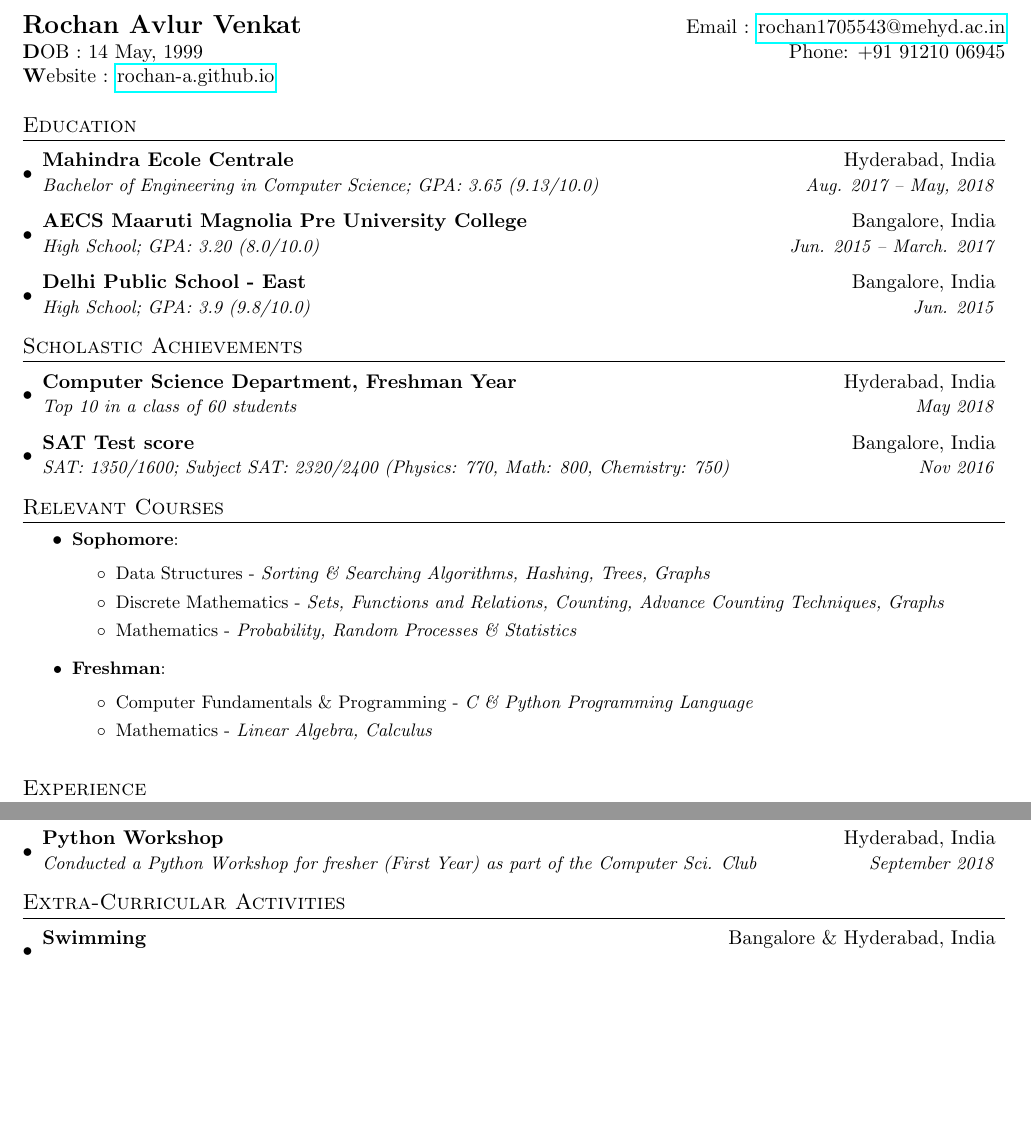
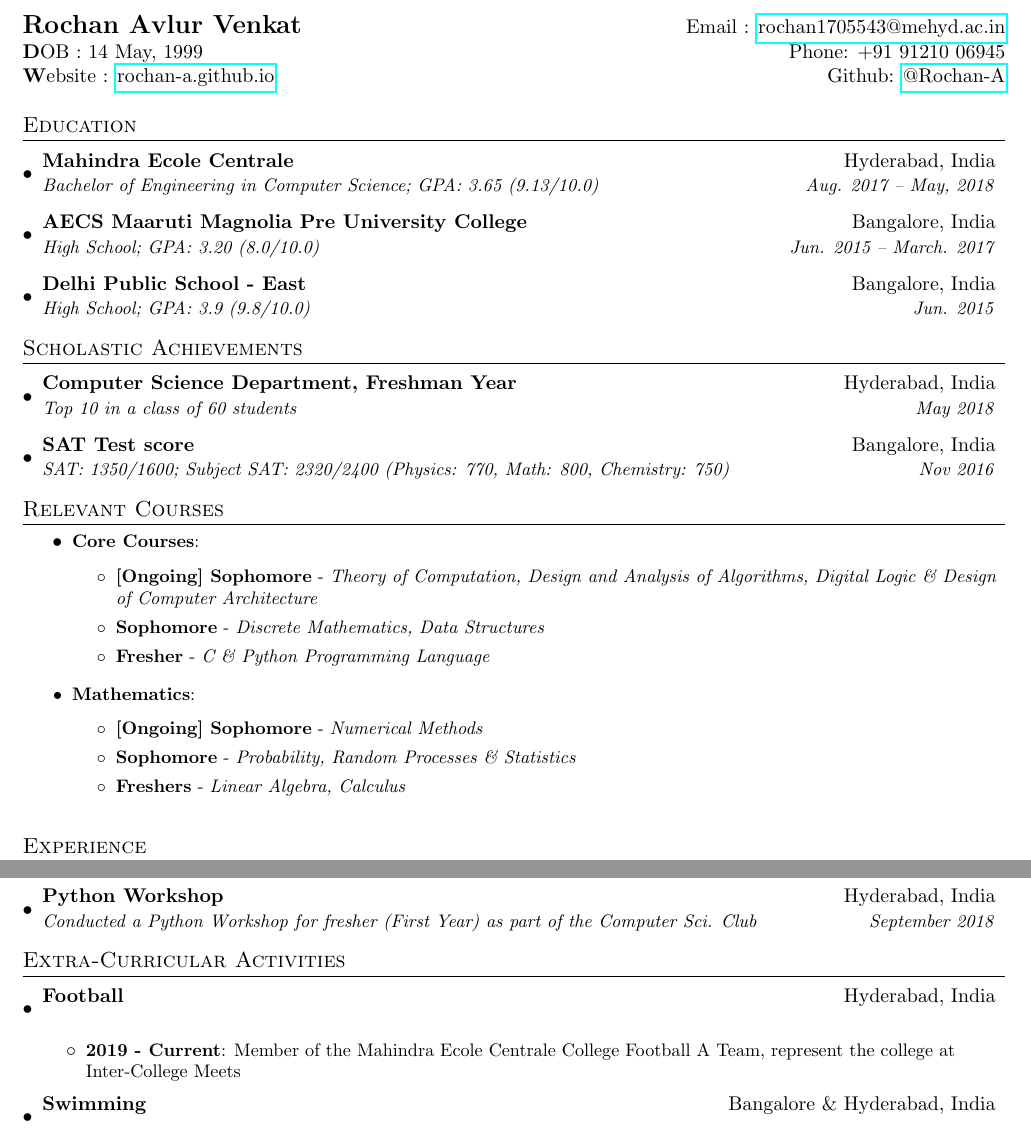
Before and after one commit to Rochan-A/latex-resume, a LaTeX CV (resume.tex): two parts of pages 1 and 3 of 3, joined at a grey line, cut so that both start at the same text, the shorter picture padded with empty space. Compiled offline with pdfLaTeX.

Commit message:
Added courses, Github Link

```diff
--- a/resume.tex
+++ b/resume.tex
@@ -74,7 +74,7 @@
 \begin{tabular*}{\textwidth}{l@{\extracolsep{\fill}}r}
     \textbf{\Large Rochan Avlur Venkat} & Email : \href{mailto:rochan1705543@mehyd.ac.in}{rochan1705543@mehyd.ac.in}\\
     \textbf DOB : 14 May, 1999 & Phone: +91 91210 06945\\
-    \textbf Website : \href{https://rochan-a.github.io}{rochan-a.github.io}\\
+    \textbf Website : \href{https://rochan-a.github.io}{rochan-a.github.io} & Github: \href{https://www.github.com/Rochan-A}{@Rochan-A}\\
 \end{tabular*}
 
 %-----------EDUCATION-----------------
@@ -105,19 +105,20 @@
 %-----------Relevant Courses-----------------
 \section{Relevant Courses}
     		\resumeItemListStart
-	    		\resumeItem{Sophomore}
+	    		\resumeItem{Core Courses}
 	    			{}
 	    			\begin{itemize}
-                       \item{Data Structures - \textit{Sorting \& Searching Algorithms, Hashing, Trees, Graphs}}
-						\item{Discrete Mathematics - \textit{Sets, Functions and Relations, Counting, Advance Counting Techniques, Graphs}}
-				    	\item{Mathematics - \textit{Probability, Random Processes \& Statistics}}
-                    \end{itemize}
-               \resumeItem{Freshman}
+					\item{\textbf{[Ongoing] Sophomore} - \textit{Theory of Computation, Design and Analysis of Algorithms, Digital Logic \& Design of Computer Architecture}}
+					\item{\textbf{Sophomore} - \textit{Discrete Mathematics, Data Structures}}
+					\item{\textbf{Fresher} - \textit{C \& Python Programming Language}}
+                 \end{itemize}
+               \resumeItem{Mathematics}
 	    			{}
 	    			\begin{itemize}
-						\item{Computer Fundamentals \& Programming - \textit{C \& Python Programming Language}}
-						\item{Mathematics - \textit{Linear Algebra, Calculus}}
-                    \end{itemize}
+					\item{\textbf{[Ongoing] Sophomore} - \textit{Numerical Methods}}
+					\item{\textbf{Sophomore} - \textit{Probability, Random Processes \& Statistics}}
+					\item{\textbf{Freshers} - \textit{Linear Algebra, Calculus}}
+                 \end{itemize}
 		    \resumeItemListEnd
 
 %-----------EXPERIENCE-----------------
@@ -273,6 +274,14 @@
 \section{Extra-Curricular Activities}
     \resumeSubHeadingListStart
         \resumeSubheading
+        {Football}{Hyderabad, India}
+            {}{}
+            \resumeItemListStart
+				\resumeItem{2019 - Current}
+					{Member of the Mahindra Ecole Centrale College Football A Team, represent the college at Inter-College Meets}
+            \resumeItemListEnd
+
+        \resumeSubheading
         {Swimming}{Bangalore \& Hyderabad, India}
             {}{}
             \resumeItemListStart
```
Also changed, not shown: resume.pdf, resume.tex (4 more changed lines).
